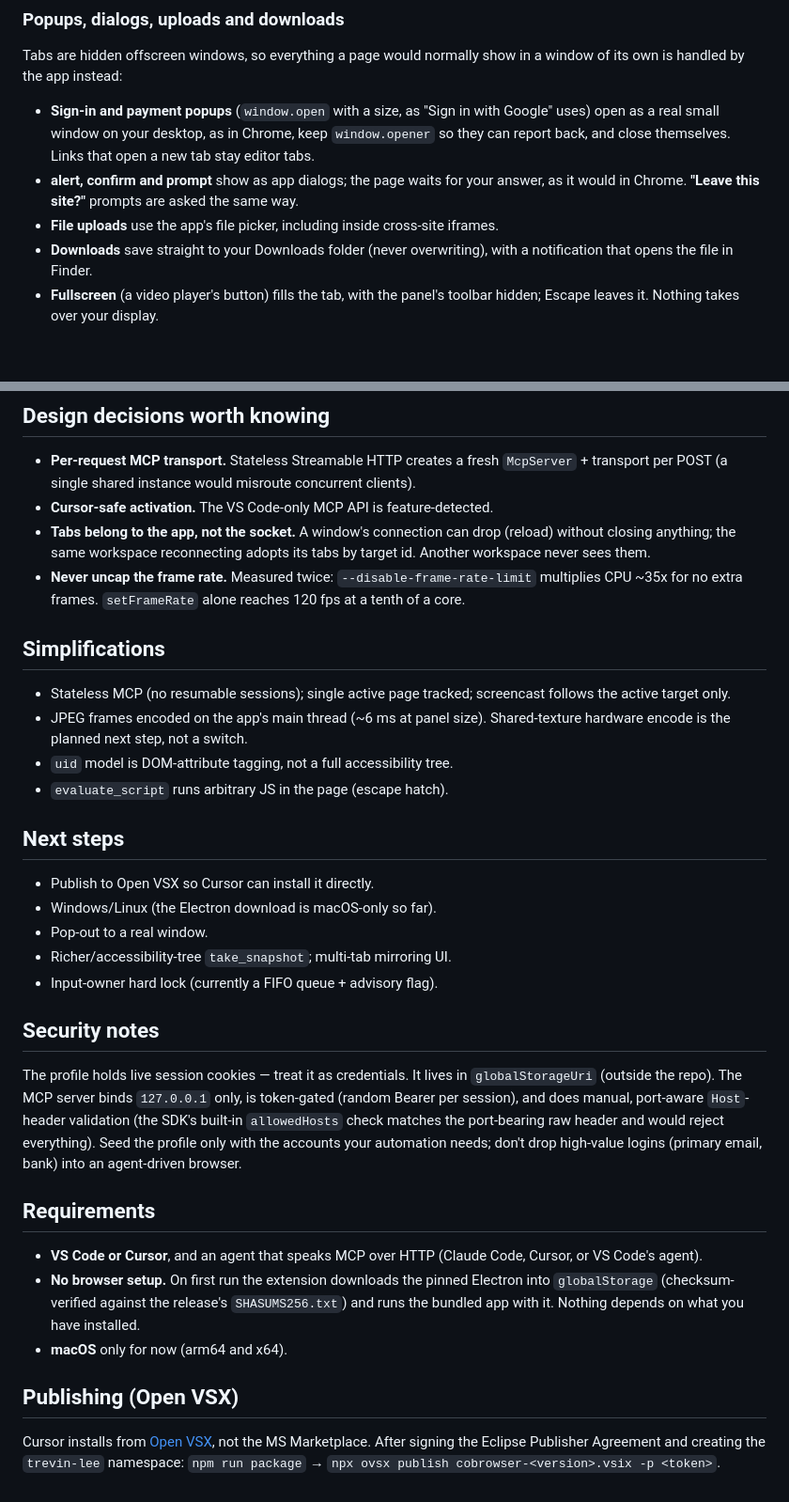
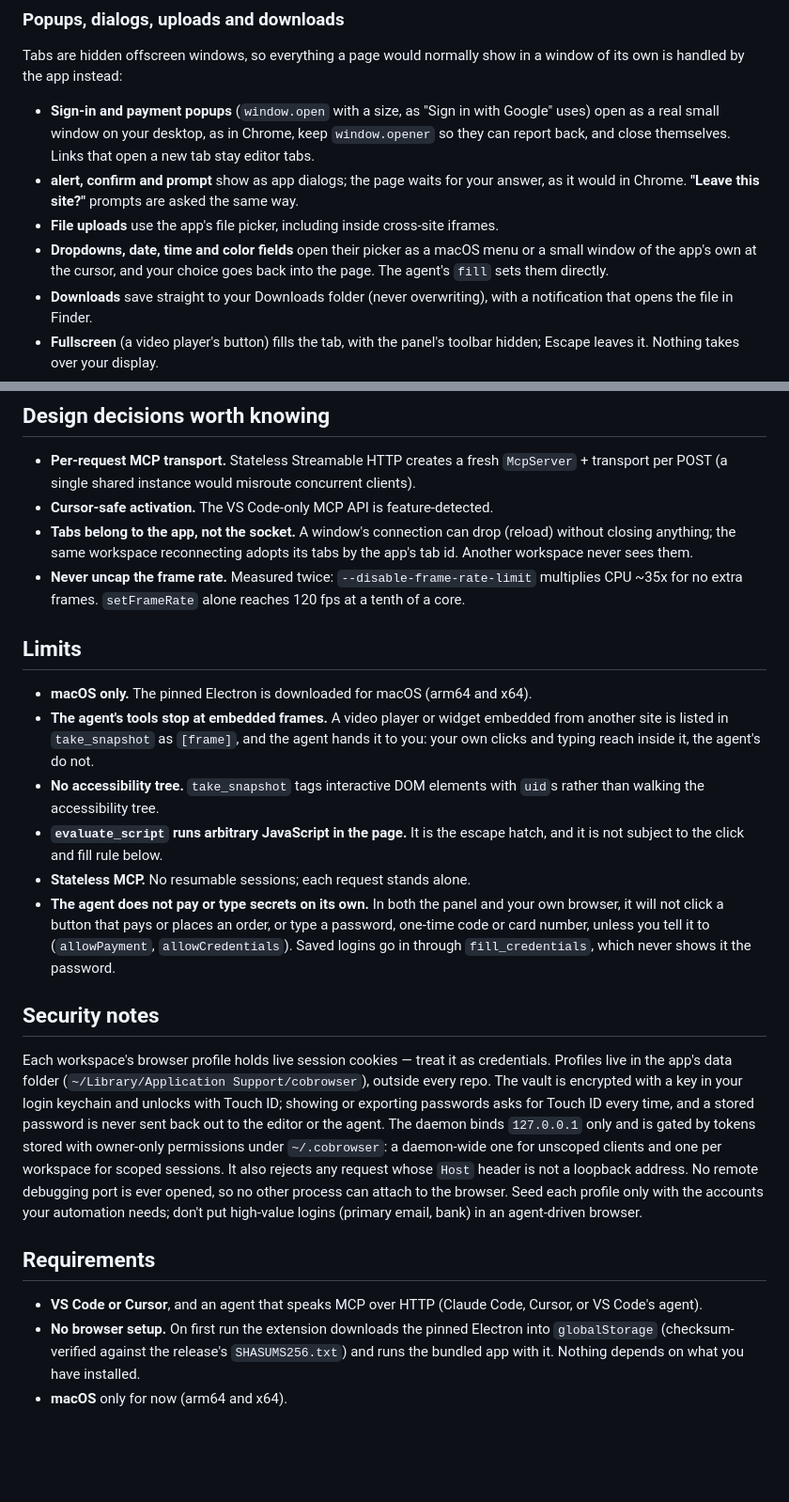
Before and after one commit to trevin-lee/cobrowser, a Markdown page: README.md, 2 parts joined by grey strips. Shown at 94% size. Drawn GitHub-style; blank space fills up the shorter version.

```diff
--- a/README.md
+++ b/README.md
@@ -96,6 +101,7 @@ Tabs are hidden offscreen windows, so everything a page would normally show in a
 - **Sign-in and payment popups** (`window.open` with a size, as "Sign in with Google" uses) open as a real small window on your desktop, as in Chrome, keep `window.opener` so they can report back, and close themselves. Links that open a new tab stay editor tabs.
 - **alert, confirm and prompt** show as app dialogs; the page waits for your answer, as it would in Chrome. **"Leave this site?"** prompts are asked the same way.
 - **File uploads** use the app's file picker, including inside cross-site iframes.
+- **Dropdowns, date, time and color fields** open their picker as a macOS menu or a small window of the app's own at the cursor, and your choice goes back into the page. The agent's `fill` sets them directly.
 - **Downloads** save straight to your Downloads folder (never overwriting), with a notification that opens the file in Finder.
 - **Fullscreen** (a video player's button) fills the tab, with the panel's toolbar hidden; Escape leaves it. Nothing takes over your display.
 - **A self-signed certificate** (a router or a device on your network) gets Chrome's question: proceed anyway, remembered for that host until the app quits.
@@ -173,34 +181,24 @@ Scripts: `npm run watch` (rebuild on change), `npm run typecheck`.
 
 - **Per-request MCP transport.** Stateless Streamable HTTP creates a fresh `McpServer` + transport per POST (a single shared instance would misroute concurrent clients).
 - **Cursor-safe activation.** The VS Code-only MCP API is feature-detected.
-- **Tabs belong to the app, not the socket.** A window's connection can drop (reload) without closing anything; the same workspace reconnecting adopts its tabs by target id. Another workspace never sees them.
+- **Tabs belong to the app, not the socket.** A window's connection can drop (reload) without closing anything; the same workspace reconnecting adopts its tabs by the app's tab id. Another workspace never sees them.
 - **Never uncap the frame rate.** Measured twice: `--disable-frame-rate-limit` multiplies CPU ~35x for no extra frames. `setFrameRate` alone reaches 120 fps at a tenth of a core.
 
-## Simplifications
+## Limits
 
-- Stateless MCP (no resumable sessions); single active page tracked; screencast follows the active target only.
-- JPEG frames encoded on the app's main thread (~6 ms at panel size). Shared-texture hardware encode is the planned next step, not a switch.
-- `uid` model is DOM-attribute tagging, not a full accessibility tree.
-- `evaluate_script` runs arbitrary JS in the page (escape hatch).
-
-## Next steps
-
-- Publish to Open VSX so Cursor can install it directly.
-- Windows/Linux (the Electron download is macOS-only so far).
-- Pop-out to a real window.
-- Richer/accessibility-tree `take_snapshot`; multi-tab mirroring UI.
-- Input-owner hard lock (currently a FIFO queue + advisory flag).
+- **macOS only.** The pinned Electron is downloaded for macOS (arm64 and x64).
+- **The agent's tools stop at embedded frames.** A video player or widget embedded from another site is listed in `take_snapshot` as `[frame]`, and the agent hands it to you: your own clicks and typing reach inside it, the agent's do not.
+- **No accessibility tree.** `take_snapshot` tags interactive DOM elements with `uid`s rather than walking the accessibility tree.
+- **`evaluate_script` runs arbitrary JavaScript in the page.** It is the escape hatch, and it is not subject to the click and fill rule below.
+- **Stateless MCP.** No resumable sessions; each request stands alone.
+- **The agent does not pay or type secrets on its own.** In both the panel and your own browser, it will not click a button that pays or places an order, or type a password, one-time code or card number, unless you tell it to (`allowPayment`, `allowCredentials`). Saved logins go in through `fill_credentials`, which never shows it the password.
 
 ## Security notes
 
-The profile holds live session cookies — treat it as credentials. It lives in `globalStorageUri` (outside the repo). The MCP server binds `127.0.0.1` only, is token-gated (random Bearer per session), and does manual, port-aware `Host`-header validation (the SDK's built-in `allowedHosts` check matches the port-bearing raw header and would reject everything). Seed the profile only with the accounts your automation needs; don't drop high-value logins (primary email, bank) into an agent-driven browser.
+Each workspace's browser profile holds live session cookies — treat it as credentials. Profiles live in the app's data folder (`~/Library/Application Support/cobrowser`), outside every repo. The vault is encrypted with a key in your login keychain and unlocks with Touch ID; showing or exporting passwords asks for Touch ID every time, and a stored password is never sent back out to the editor or the agent. The daemon binds `127.0.0.1` only and is gated by tokens stored with owner-only permissions under `~/.cobrowser`: a daemon-wide one for unscoped clients and one per workspace for scoped sessions. It also rejects any request whose `Host` header is not a loopback address. No remote debugging port is ever opened, so no other process can attach to the browser. Seed each profile only with the accounts your automation needs; don't put high-value logins (primary email, bank) in an agent-driven browser.
 
 ## Requirements
 
 - **VS Code or Cursor**, and an agent that speaks MCP over HTTP (Claude Code, Cursor, or VS Code's agent).
 - **No browser setup.** On first run the extension downloads the pinned Electron into `globalStorage` (checksum-verified against the release's `SHASUMS256.txt`) and runs the bundled app with it. Nothing depends on what you have installed.
 - **macOS** only for now (arm64 and x64).
-
-## Publishing (Open VSX)
-
-Cursor installs from [Open VSX](https://open-vsx.org), not the MS Marketplace. After signing the Eclipse Publisher Agreement and creating the `trevin-lee` namespace: `npm run package` → `npx ovsx publish cobrowser-<version>.vsix -p <token>`.
```
Also changed, not shown: other parts of README.md (+24 -17 lines).
